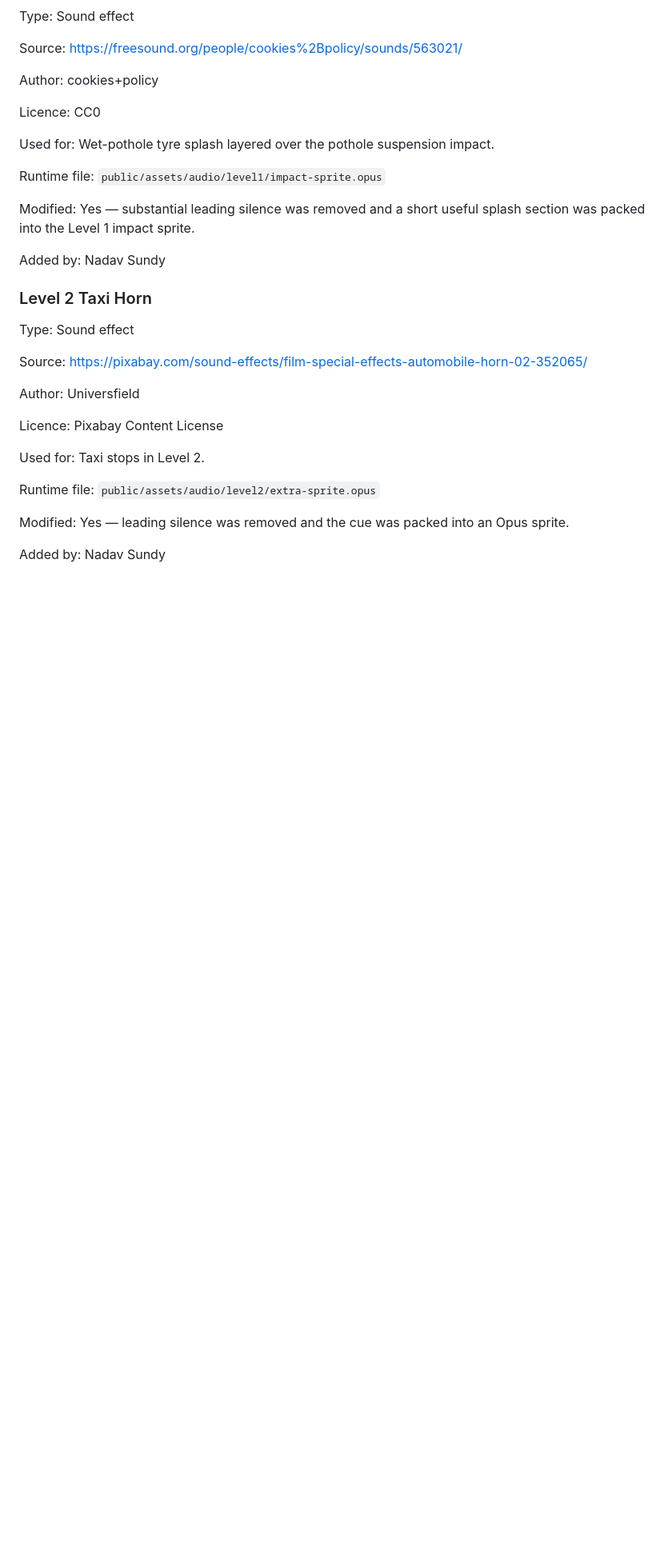
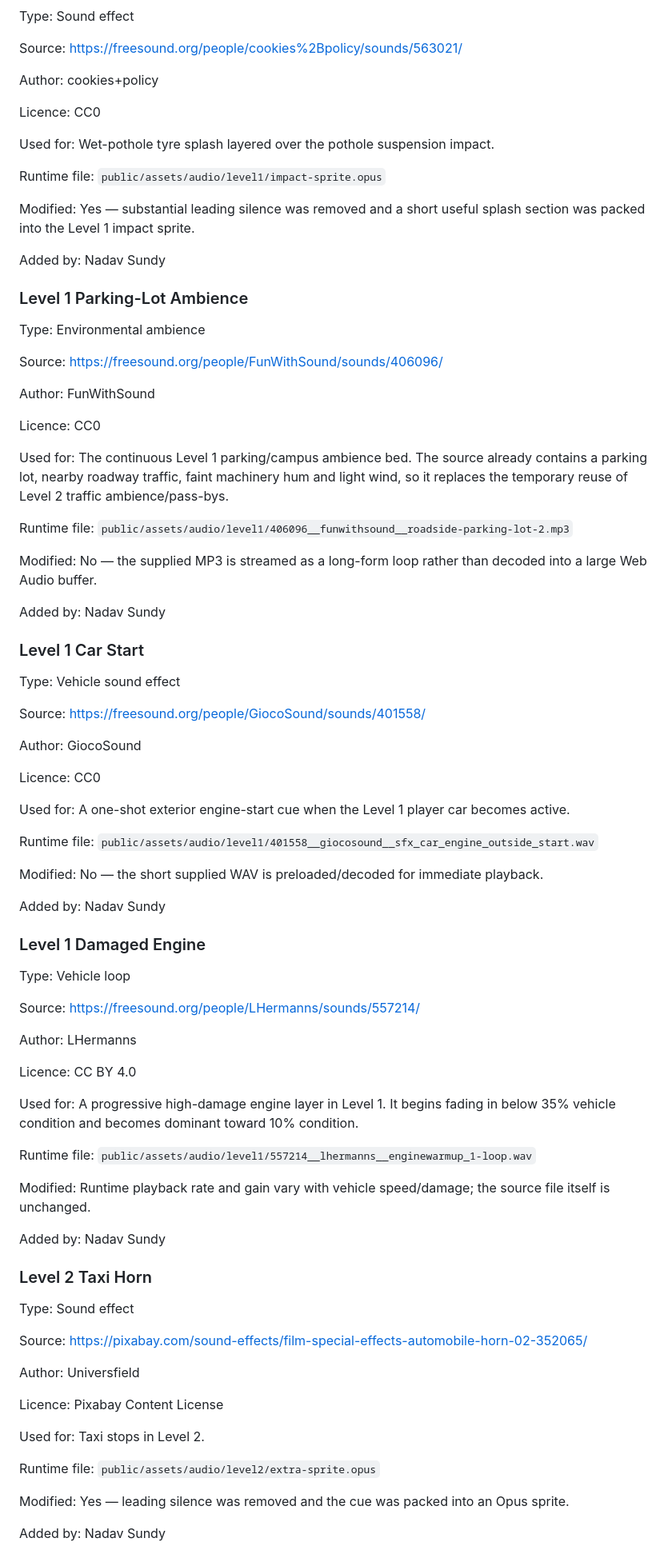
Before and after one commit to DeanFeldman/Wits-commute-simulator, a Markdown page: docs/ASSETS_AND_CREDITS.md, the part around the change. Shown at 80% size. Drawn GitHub-style; blank space fills up the shorter version.

Commit message:
credit new level 1 ambience and engine recordings

```diff
--- a/docs/ASSETS_AND_CREDITS.md
+++ b/docs/ASSETS_AND_CREDITS.md
@@ -797,6 +797,89 @@ was packed into the Level 1 impact sprite.
 Added by:
 Nadav Sundy
 
+### Level 1 Parking-Lot Ambience
+
+Type:
+Environmental ambience
+
+Source:
+https://freesound.org/people/FunWithSound/sounds/406096/
+
+Author:
+FunWithSound
+
+Licence:
+CC0
+
+Used for:
+The continuous Level 1 parking/campus ambience bed. The source already contains
+a parking lot, nearby roadway traffic, faint machinery hum and light wind, so it
+replaces the temporary reuse of Level 2 traffic ambience/pass-bys.
+
+Runtime file:
+`public/assets/audio/level1/406096__funwithsound__roadside-parking-lot-2.mp3`
+
+Modified:
+No — the supplied MP3 is streamed as a long-form loop rather than decoded into
+a large Web Audio buffer.
+
+Added by:
+Nadav Sundy
+
+### Level 1 Car Start
+
+Type:
+Vehicle sound effect
+
+Source:
+https://freesound.org/people/GiocoSound/sounds/401558/
+
+Author:
+GiocoSound
+
+Licence:
+CC0
+
+Used for:
+A one-shot exterior engine-start cue when the Level 1 player car becomes active.
+
+Runtime file:
+`public/assets/audio/level1/401558__giocosound__sfx_car_engine_outside_start.wav`
+
+Modified:
+No — the short supplied WAV is preloaded/decoded for immediate playback.
+
+Added by:
+Nadav Sundy
+
+### Level 1 Damaged Engine
+
+Type:
+Vehicle loop
+
+Source:
+https://freesound.org/people/LHermanns/sounds/557214/
+
+Author:
+LHermanns
+
+Licence:
+CC BY 4.0
+
+Used for:
+A progressive high-damage engine layer in Level 1. It begins fading in below
+35% vehicle condition and becomes dominant toward 10% condition.
+
+Runtime file:
+`public/assets/audio/level1/557214__lhermanns__enginewarmup_1-loop.wav`
+
+Modified:
+Runtime playback rate and gain vary with vehicle speed/damage; the source file
+itself is unchanged.
+
+Added by:
+Nadav Sundy
+
 ### Level 2 Taxi Horn
 
 Type:
```
